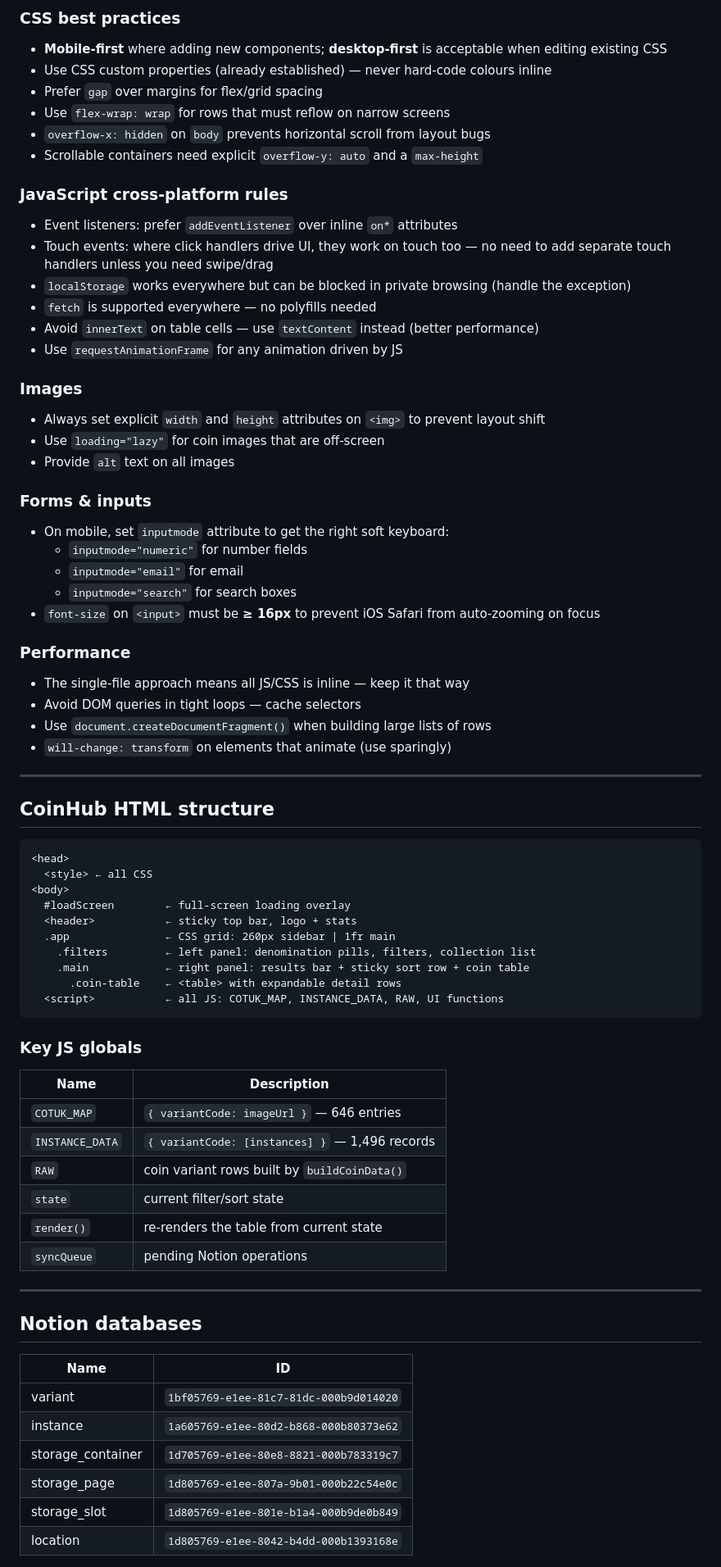
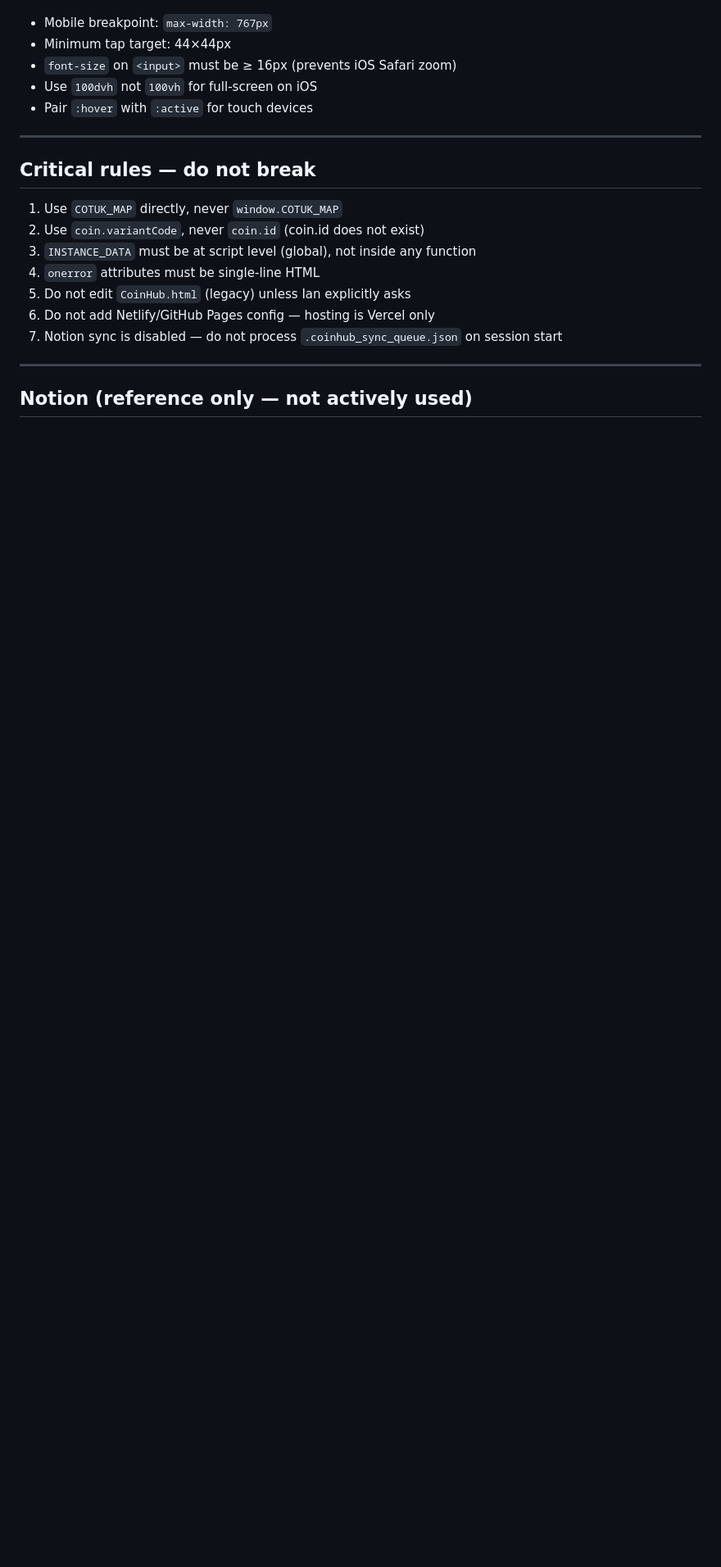
Before and after one commit to IanB65/coinhub, a Markdown page: CLAUDE.md, the part around one of its changes. Shown at 82% size. GitHub-like rendering; blank space fills up the shorter version.

Commit message:
Rewrite CLAUDE.md with full current architecture (V2, Vercel, Sheets, new coins workflow)

````diff
--- a/CLAUDE.md
+++ b/CLAUDE.md
@@ -93,73 +198,22 @@ Read `.coinhub_sync_queue.json`. If it has items, process them via the Notion MC
-### CSS best practices
-- **Mobile-first** where adding new components; **desktop-first** is acceptable when editing existing CSS
-- Use CSS custom properties (already established) — never hard-code colours inline
-- Prefer `gap` over margins for flex/grid spacing
-- Use `flex-wrap: wrap` for rows that must reflow on narrow screens
-- `overflow-x: hidden` on `body` prevents horizontal scroll from layout bugs
-- Scrollable containers need explicit `overflow-y: auto` and a `max-height`
-
-### JavaScript cross-platform rules
-- Event listeners: prefer `addEventListener` over inline `on*` attributes
-- Touch events: where click handlers drive UI, they work on touch too — no need to add separate touch handlers unless you need swipe/drag
-- `localStorage` works everywhere but can be blocked in private browsing (handle the exception)
-- `fetch` is supported everywhere — no polyfills needed
-- Avoid `innerText` on table cells — use `textContent` instead (better performance)
-- Use `requestAnimationFrame` for any animation driven by JS
-
-### Images
-- Always set explicit `width` and `height` attributes on `<img>` to prevent layout shift
-- Use `loading="lazy"` for coin images that are off-screen
-- Provide `alt` text on all images
-
-### Forms & inputs
-- On mobile, set `inputmode` attribute to get the right soft keyboard:
-  - `inputmode="numeric"` for number fields
-  - `inputmode="email"` for email
-  - `inputmode="search"` for search boxes
-- `font-size` on `<input>` must be **≥ 16px** to prevent iOS Safari from auto-zooming on focus
-
-### Performance
-- The single-file approach means all JS/CSS is inline — keep it that way
-- Avoid DOM queries in tight loops — cache selectors
-- Use `document.createDocumentFragment()` when building large lists of rows
-- `will-change: transform` on elements that animate (use sparingly)
+- Mobile breakpoint: `max-width: 767px`
+- Minimum tap target: 44×44px
+- `font-size` on `<input>` must be ≥ 16px (prevents iOS Safari zoom)
+- Use `100dvh` not `100vh` for full-screen on iOS
+- Pair `:hover` with `:active` for touch devices
 
 ---
 
-## CoinHub HTML structure
+## Critical rules — do not break
 
-```
-<head>
-  <style> ← all CSS
-<body>
-  #loadScreen        ← full-screen loading overlay
-  <header>           ← sticky top bar, logo + stats
-  .app               ← CSS grid: 260px sidebar | 1fr main
-    .filters         ← left panel: denomination pills, filters, collection list
-    .main            ← right panel: results bar + sticky sort row + coin table
-      .coin-table    ← <table> with expandable detail rows
-  <script>           ← all JS: COTUK_MAP, INSTANCE_DATA, RAW, UI functions
-```
-
-### Key JS globals
-| Name | Description |
-|------|-------------|
-| `COTUK_MAP` | `{ variantCode: imageUrl }` — 646 entries |
-| `INSTANCE_DATA` | `{ variantCode: [instances] }` — 1,496 records |
-| `RAW` | coin variant rows built by `buildCoinData()` |
-| `state` | current filter/sort state |
-| `render()` | re-renders the table from current state |
-| `syncQueue` | pending Notion operations |
+1. Use `COTUK_MAP` directly, never `window.COTUK_MAP`
+2. Use `coin.variantCode`, never `coin.id` (coin.id does not exist)
+3. `INSTANCE_DATA` must be at script level (global), not inside any function
+4. `onerror` attributes must be single-line HTML
+5. Do not edit `CoinHub.html` (legacy) unless Ian explicitly asks
+6. Do not add Netlify/GitHub Pages config — hosting is Vercel only
+7. Notion sync is disabled — do not process `.coinhub_sync_queue.json` on session start
 
 ---
 
-## Notion databases
-| Name | ID |
-|------|----|
-| variant | `1bf05769-e1ee-81c7-81dc-000b9d014020` |
-| instance | `1a605769-e1ee-80d2-b868-000b80373e62` |
-| storage_container | `1d705769-e1ee-80e8-8821-000b783319c7` |
-| storage_page | `1d805769-e1ee-807a-9b01-000b22c54e0c` |
-| storage_slot | `1d805769-e1ee-801e-b1a4-000b9de0b849` |
-| location | `1d805769-e1ee-8042-b4dd-000b1393168e` |
+## Notion (reference only — not actively used)
 
````
Also changed, not shown: other parts of CLAUDE.md (+169 -67 lines).
